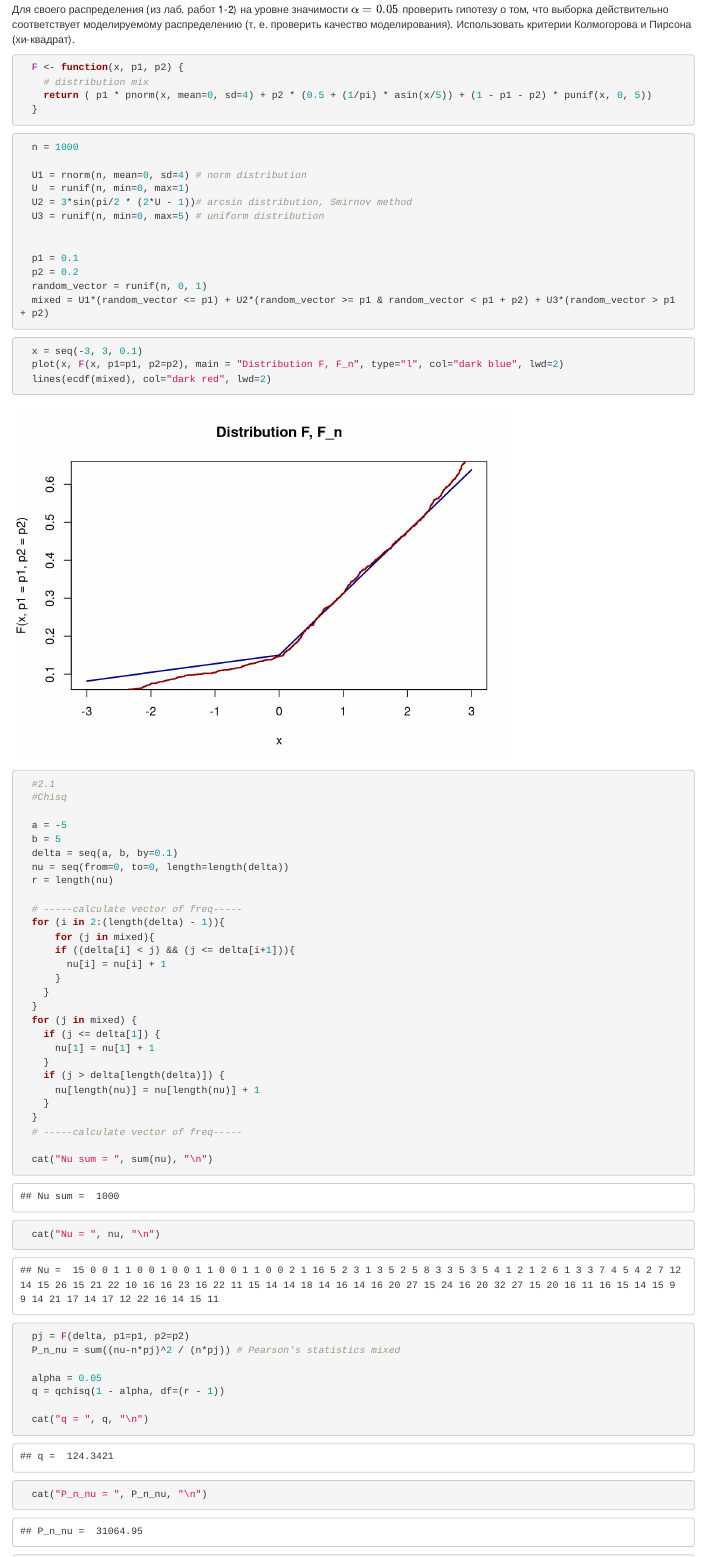
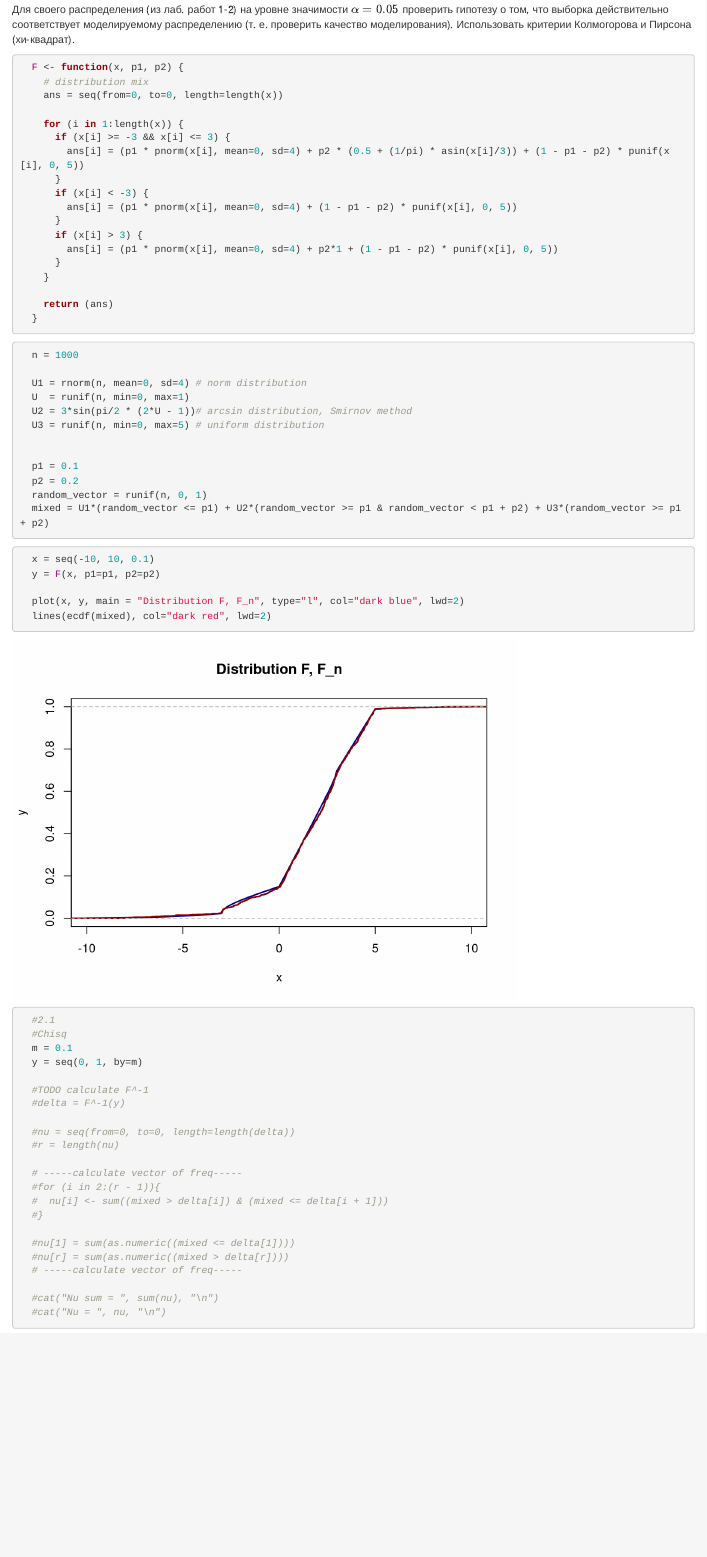
Before and after one commit to childhoodisend/matstat-labs, an R Markdown document (lab5/lab5_2.Rmd): the page in a window 1100 px wide, from 70 px down. Rendered offline with R 4.5, knitr and Pandoc, with nearby package versions; code that draws random numbers runs with fixed seeds of ours; some code elsewhere in the file could not run offline.

Commit message:
[*] fix err lab4(5)

````diff
--- a/lab5/lab5_2.Rmd
+++ b/lab5/lab5_2.Rmd
@@ -12,9 +12,24 @@ output: html_notebook
 ```{r}
   F <- function(x, p1, p2) {
     # distribution mix
-    return ( p1 * pnorm(x, mean=0, sd=4) + p2 * (0.5 + (1/pi) * asin(x/5)) + (1 - p1 - p2) * punif(x, 0, 5))
+    ans = seq(from=0, to=0, length=length(x))
+
+    for (i in 1:length(x)) {
+      if (x[i] >= -3 && x[i] <= 3) {
+        ans[i] = (p1 * pnorm(x[i], mean=0, sd=4) + p2 * (0.5 + (1/pi) * asin(x[i]/3)) + (1 - p1 - p2) * punif(x[i], 0, 5))
+      }
+      if (x[i] < -3) {
+        ans[i] = (p1 * pnorm(x[i], mean=0, sd=4) + (1 - p1 - p2) * punif(x[i], 0, 5))
+      }
+      if (x[i] > 3) {
+        ans[i] = (p1 * pnorm(x[i], mean=0, sd=4) + p2*1 + (1 - p1 - p2) * punif(x[i], 0, 5))
+      }
+    }
+
+    return (ans)
   }
 ```
+
 
 ```{r}
   n = 1000
@@ -28,50 +43,45 @@ output: html_notebook
   p1 = 0.1
   p2 = 0.2
   random_vector = runif(n, 0, 1)
-  mixed = U1*(random_vector <= p1) + U2*(random_vector >= p1 & random_vector < p1 + p2) + U3*(random_vector > p1 + p2)
+  mixed = U1*(random_vector <= p1) + U2*(random_vector >= p1 & random_vector < p1 + p2) + U3*(random_vector >= p1 + p2)
 
 ```
 
 ```{r}
-  x = seq(-3, 3, 0.1)
-  plot(x, F(x, p1=p1, p2=p2), main = "Distribution F, F_n", type="l", col="dark blue", lwd=2)
+  x = seq(-10, 10, 0.1)
+  y = F(x, p1=p1, p2=p2)
+
+  plot(x, y, main = "Distribution F, F_n", type="l", col="dark blue", lwd=2)
   lines(ecdf(mixed), col="dark red", lwd=2)
 ```
 
 ```{r}
   #2.1
   #Chisq
+  m = 0.1
+  y = seq(0, 1, by=m)
 
-  a = -5
-  b = 5
-  delta = seq(a, b, by=0.1)
-  nu = seq(from=0, to=0, length=length(delta))
-  r = length(nu)
+  #TODO calculate F^-1
+  #delta = F^-1(y)
+
+  #nu = seq(from=0, to=0, length=length(delta))
+  #r = length(nu)
 
   # -----calculate vector of freq-----
-  for (i in 2:(length(delta) - 1)){
-      for (j in mixed){
-      if ((delta[i] < j) && (j <= delta[i+1])){
-        nu[i] = nu[i] + 1
-      }
-    }
-  }
-  for (j in mixed) {
-    if (j <= delta[1]) {
-      nu[1] = nu[1] + 1
-    }
-    if (j > delta[length(delta)]) {
-      nu[length(nu)] = nu[length(nu)] + 1
-    }
-  }
+  #for (i in 2:(r - 1)){
+  #  nu[i] <- sum((mixed > delta[i]) & (mixed <= delta[i + 1]))
+  #}
+
+  #nu[1] = sum(as.numeric((mixed <= delta[1])))
+  #nu[r] = sum(as.numeric((mixed > delta[r])))
   # -----calculate vector of freq-----
 
-  cat("Nu sum = ", sum(nu), "\n")
-  cat("Nu = ", nu, "\n")
+  #cat("Nu sum = ", sum(nu), "\n")
+  #cat("Nu = ", nu, "\n")
 ```
 
 ```{r}
-  pj = F(delta, p1=p1, p2=p2)
+  pj = 1/m
   P_n_nu = sum((nu-n*pj)^2 / (n*pj)) # Pearson's statistics mixed
 
   alpha = 0.05
````
Also changed, not shown: lab5/lab5_2.nb.html.
